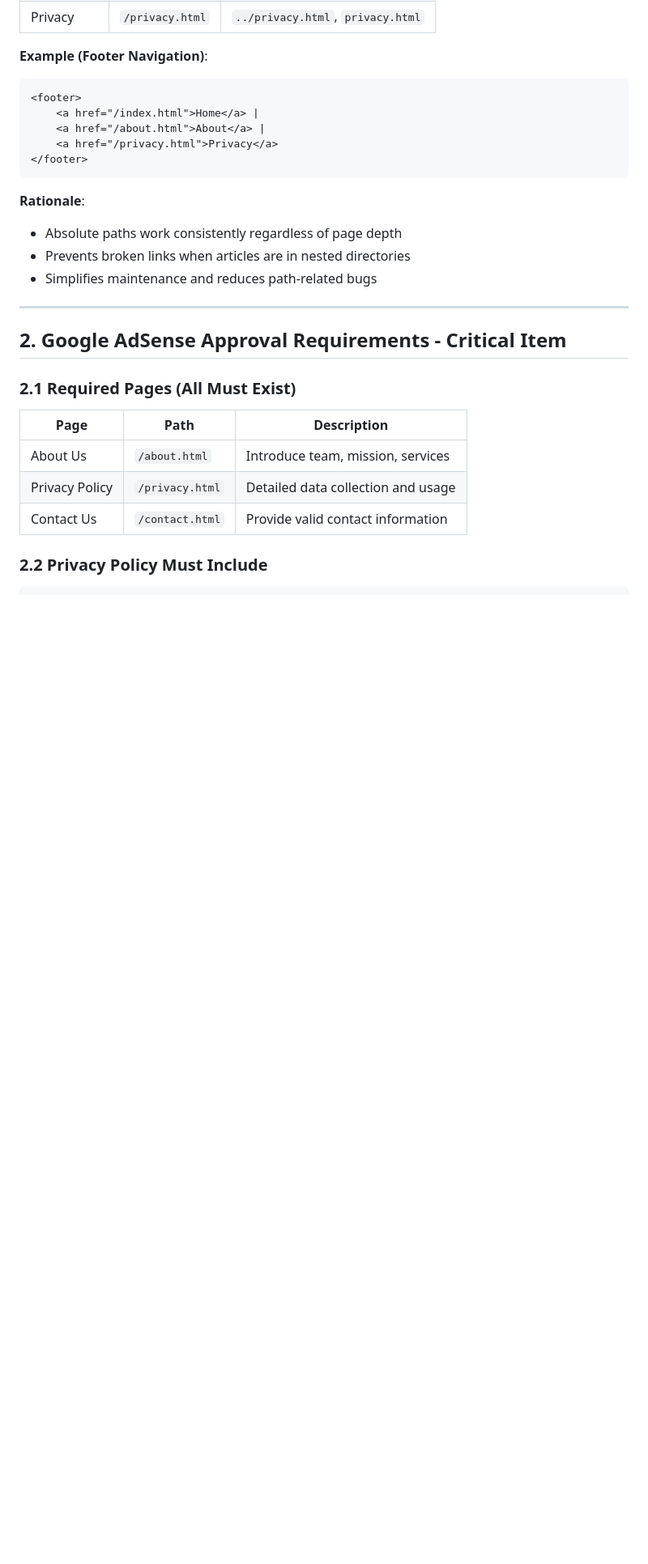
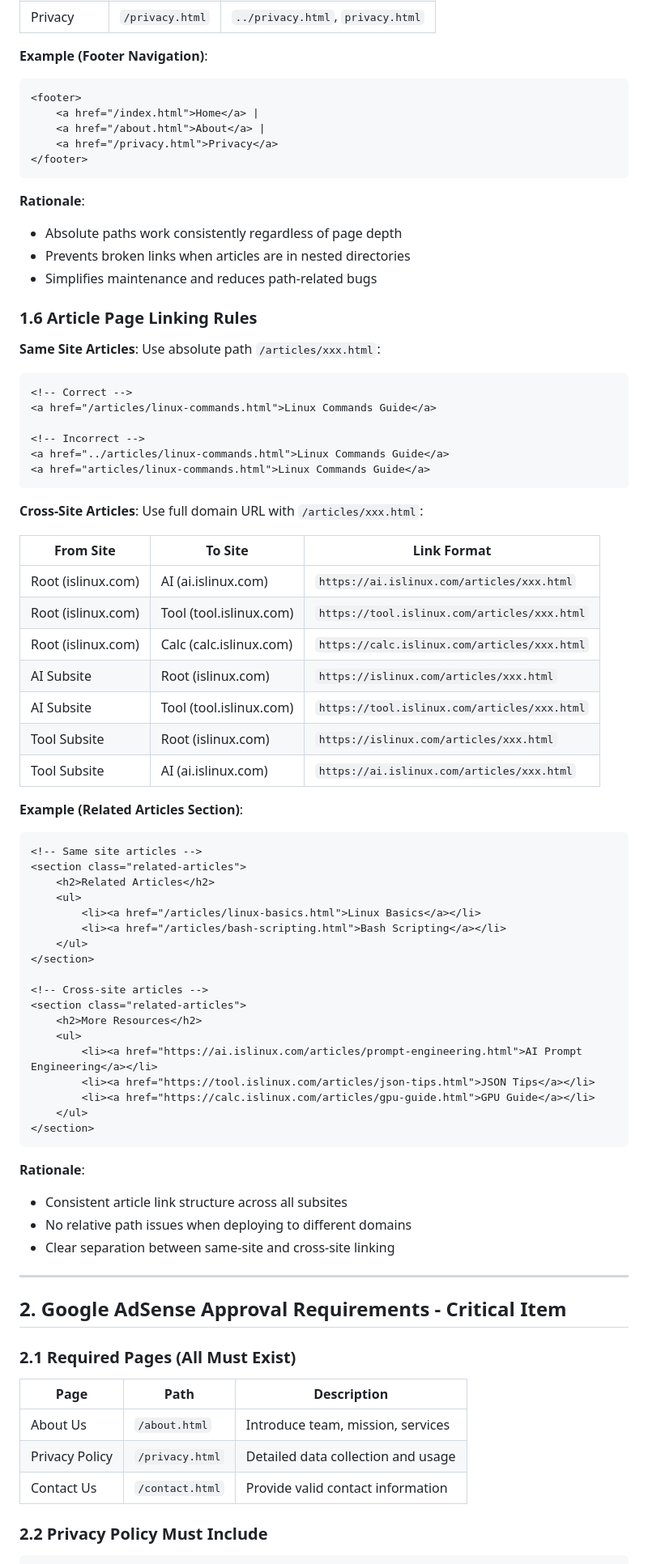
Before and after one commit to linuxyan/islinux, a Markdown page: DEVELOPMENT_GUIDE.md, the part around the change. Shown at 81% size. GitHub-like rendering; blank space fills up the shorter version.

Commit message:
docs: Add article page linking rules to DEVELOPMENT_GUIDE.md
Added section 1.6 Article Page Linking Rules:
- Same site articles: Use /articles/xxx.html (no ../articles/)
- Cross-site articles: Use full domain URL + /articles/xxx.html
- Added cross-site linking table for all subsite combinations
- Added examples for related articles sections

Co-Authored-By: Claude Opus 4.6 <noreply@anthropic.com>

````diff
--- a/DEVELOPMENT_GUIDE.md
+++ b/DEVELOPMENT_GUIDE.md
@@ -137,6 +137,58 @@
 - Absolute paths work consistently regardless of page depth
 - Prevents broken links when articles are in nested directories
 - Simplifies maintenance and reduces path-related bugs
+
+### 1.6 Article Page Linking Rules
+
+**Same Site Articles**: Use absolute path `/articles/xxx.html`:
+
+```html
+<!-- Correct -->
+<a href="/articles/linux-commands.html">Linux Commands Guide</a>
+
+<!-- Incorrect -->
+<a href="../articles/linux-commands.html">Linux Commands Guide</a>
+<a href="articles/linux-commands.html">Linux Commands Guide</a>
+```
+
+**Cross-Site Articles**: Use full domain URL with `/articles/xxx.html`:
+
+| From Site | To Site | Link Format |
+|-----------|---------|-------------|
+| Root (islinux.com) | AI (ai.islinux.com) | `https://ai.islinux.com/articles/xxx.html` |
+| Root (islinux.com) | Tool (tool.islinux.com) | `https://tool.islinux.com/articles/xxx.html` |
+| Root (islinux.com) | Calc (calc.islinux.com) | `https://calc.islinux.com/articles/xxx.html` |
+| AI Subsite | Root (islinux.com) | `https://islinux.com/articles/xxx.html` |
+| AI Subsite | Tool (tool.islinux.com) | `https://tool.islinux.com/articles/xxx.html` |
+| Tool Subsite | Root (islinux.com) | `https://islinux.com/articles/xxx.html` |
+| Tool Subsite | AI (ai.islinux.com) | `https://ai.islinux.com/articles/xxx.html` |
+
+**Example (Related Articles Section)**:
+```html
+<!-- Same site articles -->
+<section class="related-articles">
+    <h2>Related Articles</h2>
+    <ul>
+        <li><a href="/articles/linux-basics.html">Linux Basics</a></li>
+        <li><a href="/articles/bash-scripting.html">Bash Scripting</a></li>
+    </ul>
+</section>
+
+<!-- Cross-site articles -->
+<section class="related-articles">
+    <h2>More Resources</h2>
+    <ul>
+        <li><a href="https://ai.islinux.com/articles/prompt-engineering.html">AI Prompt Engineering</a></li>
+        <li><a href="https://tool.islinux.com/articles/json-tips.html">JSON Tips</a></li>
+        <li><a href="https://calc.islinux.com/articles/gpu-guide.html">GPU Guide</a></li>
+    </ul>
+</section>
+```
+
+**Rationale**:
+- Consistent article link structure across all subsites
+- No relative path issues when deploying to different domains
+- Clear separation between same-site and cross-site linking
 
 ---
 
````
